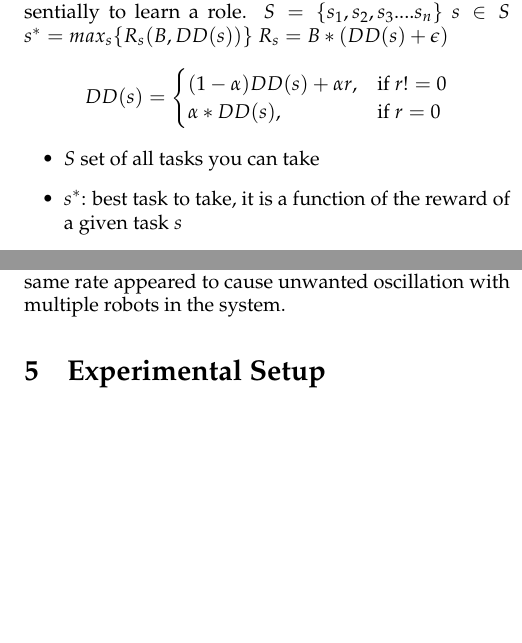
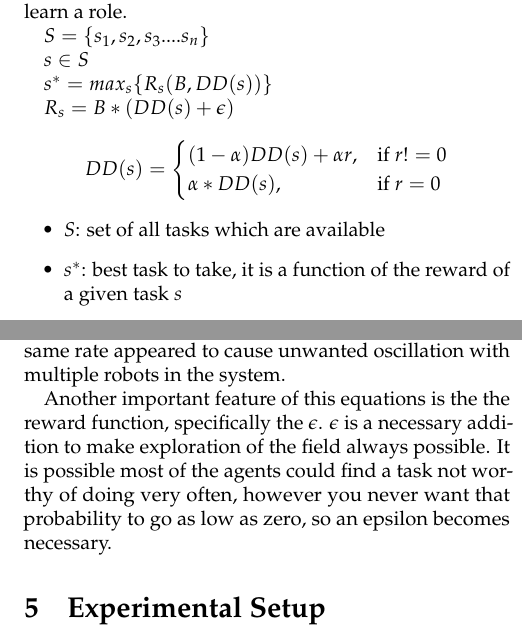
Before and after one commit to dwicke/bounties, a LaTeX paper (Bounties/paper/report.tex): two parts of the columns of page 3 of 6, joined at a grey line, cut so that both start at the same text, the shorter picture padded with empty space. Compiled offline with pdfLaTeX.

Commit message:
Merge origin/master
Conflicts:
	Bounties/lib/nblibraries.properties
	Bounties/nbproject/project.properties

```diff
--- a/Bounties/paper/report.tex
+++ b/Bounties/paper/report.tex
@@ -145,7 +153,7 @@ $R_s=B*(DD(s)+\epsilon)$
 \]
 
 \begin{itemize}
-\item $S$ set of all tasks you can take
+\item $S$: set of all tasks which are available
 \item $s^*$:  best task to take, it is a function of the reward of a given task $s$
 \item $R_s$: the reward of taking task $s$. Multiplies the bounty by the sum $\epsilon$ and the learned function $DD(s)$
 \item $DD(s)$:  learned function. If you complete the task, you chose the first equation, which is essentially a Q-update, without looking at future reward calculation. Else, you actually learn at a differentiate, we chose $\alpha$ as an example, but the reality is that it can be perform well by replacing it with some different constant
@@ -153,6 +161,8 @@ $R_s=B*(DD(s)+\epsilon)$
 
 \end{itemize}
 The reasoning for a different learning vs unlearning rate, was to avoid robots from learning, or unlearning, at an even rate to other robots. Allowing them to learn at the same rate appeared to cause unwanted oscillation with multiple robots in the system.
+
+Another important feature of this equations is the the reward function, specifically the $\epsilon$. $\epsilon$ is a necessary addition to make exploration of the field always possible. It is possible most of the agents could find a task not worthy of doing very often, however you never want that probability to go as low as zero, so an epsilon becomes necessary.
 \section{Experimental Setup}
 
 We experimented with bounties in simulation and demonstrated the system on two Darwin-OP humanoid robots.  To simulate the bounty system we created a MASON simulation \cite{Luke2003}.  We created the simulation so that we can easily change between real robots and virtual robots.  In order for the simulation field to align to the actual field we made the simulation 60 tiles long by 40 wide where each tile is a decimeter.  Our experiments are ST-SR-IA, Single Task, Single Robot, Instantaneous Assignment as defined by \cite{Gerkey2004}.  Meaning that the robot can complete at most a single task at a time, only a single robot is required to accomplish each task and that there is not future planning on who will do what task ahead of time.  This is also therefore in the computational complexity class of P \cite{Campbell2010, Gerkey2003}.
```
Also changed, not shown: Bounties/paper/report.pdf, Bounties/paper/report.tex (8 more changed lines), 2 other files.
